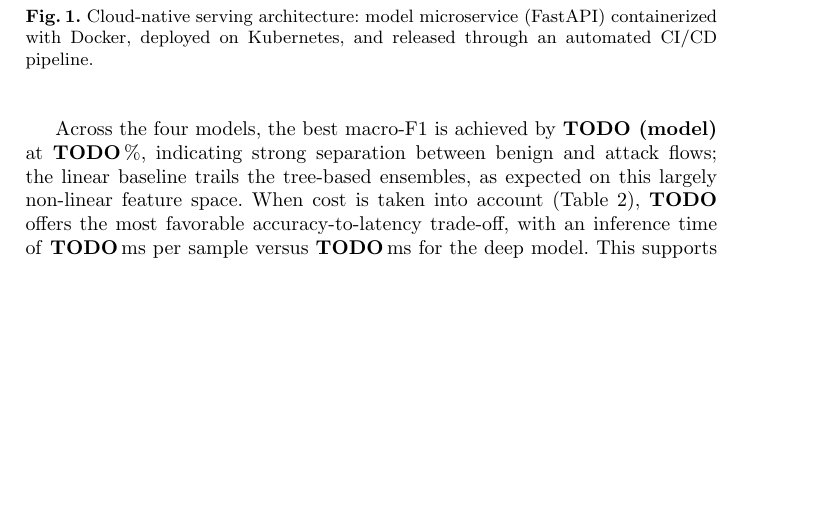
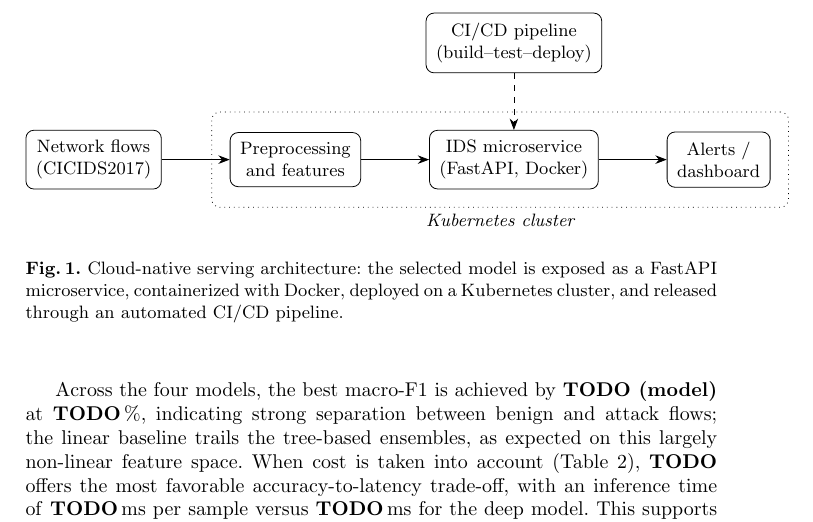
Before and after one commit to HThanh-how/nids-cicids2017, a LaTeX paper (main.tex): part of page 5 of 6 before the commit and part of page 5 of 7 after it, cut at the place of the change, the shorter picture padded with empty space. Compiled offline with pdfLaTeX.

Commit message:
Add TikZ cloud-native architecture figure

```diff
--- a/main.tex
+++ b/main.tex
@@ -15,6 +15,8 @@
 \usepackage{multirow}
 \usepackage{array}
 \usepackage{url}
+\usepackage{tikz}
+\usetikzlibrary{positioning,fit,arrows.meta}
 % NOTE: hyperref intentionally NOT loaded — it clashes with llncs
 % (\@xdblarg error). Springer adds hyperlinking for the final version.
 
@@ -290,11 +292,27 @@ near-real-time requirements at the target scale.
 
 \begin{figure}[t]
 \centering
-% \includegraphics[width=0.9\textwidth]{figures/architecture.pdf}
-% TODO: add the figure file figures/architecture.pdf and uncomment \includegraphics
-\caption{Cloud-native serving architecture: model microservice (FastAPI)
-containerized with Docker, deployed on Kubernetes, and released through an
-automated CI/CD pipeline.}
+\begin{tikzpicture}[
+  >={Stealth[length=2mm]},
+  box/.style={draw, rounded corners, align=center, font=\small,
+              minimum height=9mm, inner sep=5pt},
+  node distance=10mm and 12mm]
+  \node[box] (flows) {Network flows\\(CICIDS2017)};
+  \node[box, right=of flows] (pre) {Preprocessing\\and features};
+  \node[box, right=of pre] (svc) {IDS microservice\\(FastAPI, Docker)};
+  \node[box, right=of svc] (out) {Alerts /\\dashboard};
+  \node[box, above=10mm of svc] (cicd) {CI/CD pipeline\\(build--test--deploy)};
+  \draw[->] (flows) -- (pre);
+  \draw[->] (pre) -- (svc);
+  \draw[->] (svc) -- (out);
+  \draw[->, dashed] (cicd) -- (svc);
+  \node[draw, dotted, rounded corners, inner sep=9pt,
+        fit=(pre)(svc)(out),
+        label={[font=\small\itshape]below:Kubernetes cluster}] {};
+\end{tikzpicture}
+\caption{Cloud-native serving architecture: the selected model is exposed as a
+FastAPI microservice, containerized with Docker, deployed on a Kubernetes
+cluster, and released through an automated CI/CD pipeline.}
 \label{fig:arch}
 \end{figure}
 
```
